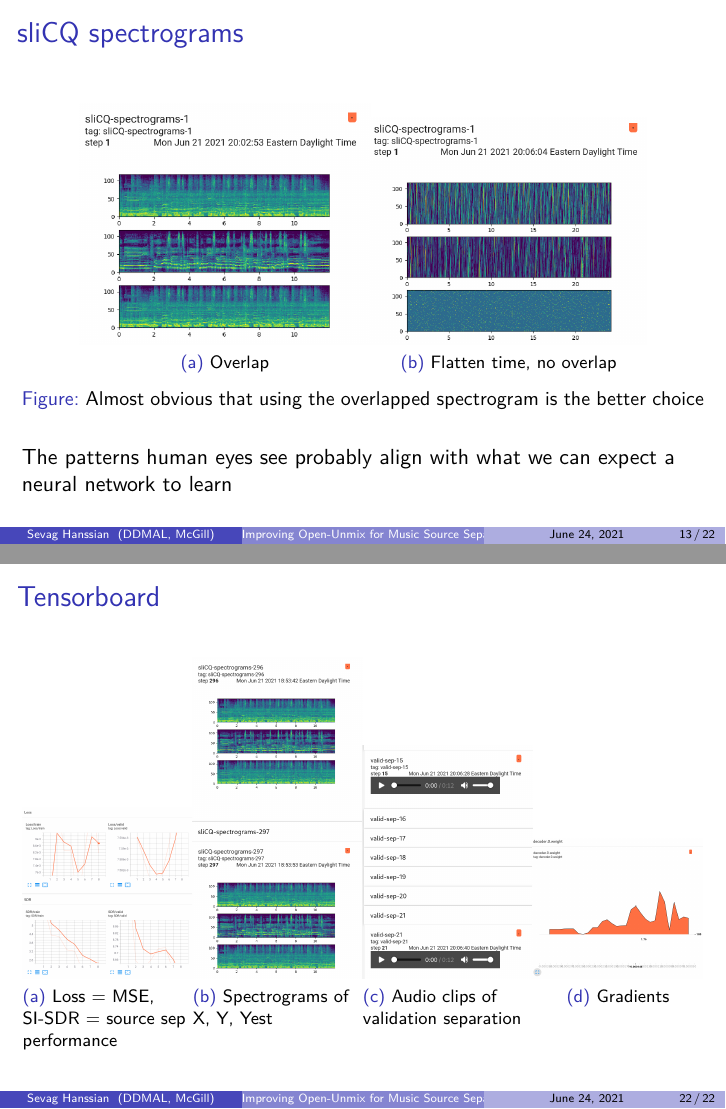
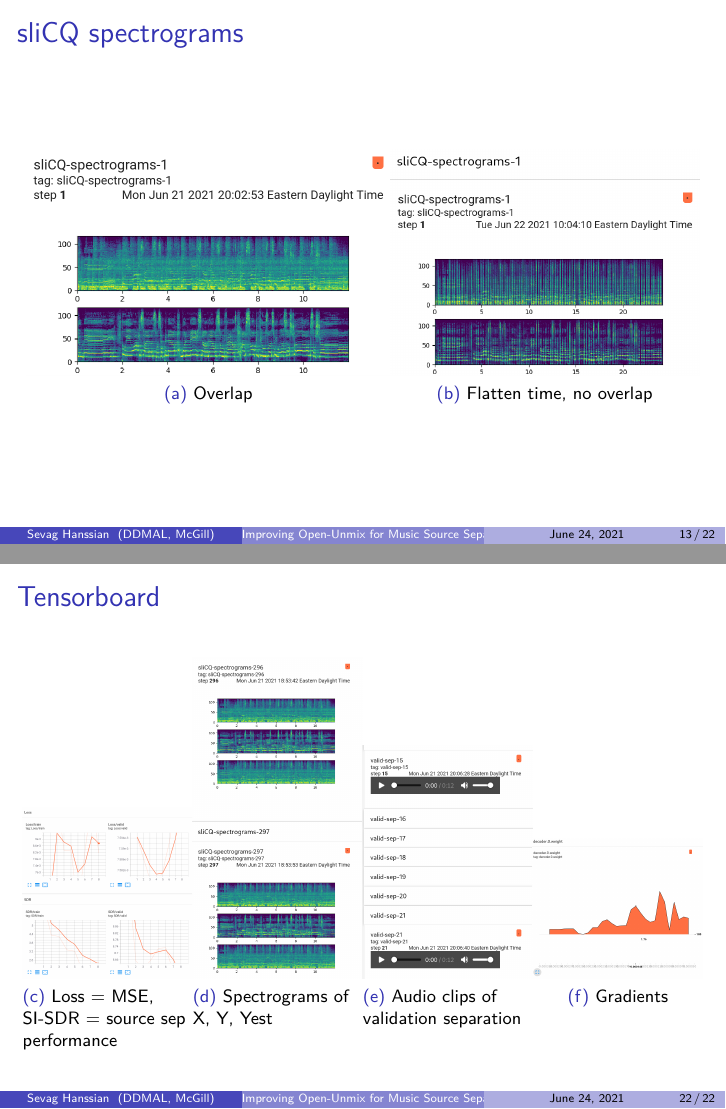
Before and after one commit to sevagh/xumx_slicq_extra, LaTeX slides (latex/presentation02.tex): pages 13 and 22 of 22, joined at a grey line. Compiled offline with XeLaTeX.

Commit message:
More stuff

```diff
--- a/latex/presentation02.tex
+++ b/latex/presentation02.tex
@@ -249,11 +249,9 @@
 \begin{frame}
 	\frametitle{sliCQ spectrograms}
 	\begin{figure}
-		\subfloat[Overlap]{\includegraphics[height=4.25cm]{./spectrogram_overlap.png}}
+		\subfloat[Overlap]{\includegraphics[height=4cm]{./spectrogram_overlap.png}}
 		\subfloat[Flatten time, no overlap]{\includegraphics[height=4cm]{./spectrogram_nooverlap.png}}
-		\caption{Almost obvious that using the overlapped spectrogram is the better choice}
 	\end{figure}
-	The patterns human eyes see probably align with what we can expect a neural network to learn
 \end{frame}
 
 \begin{frame}
```
Also changed, not shown: latex/diagrams.svg, latex/spectrogram_nooverlap.png, latex/spectrogram_overlap.png.
